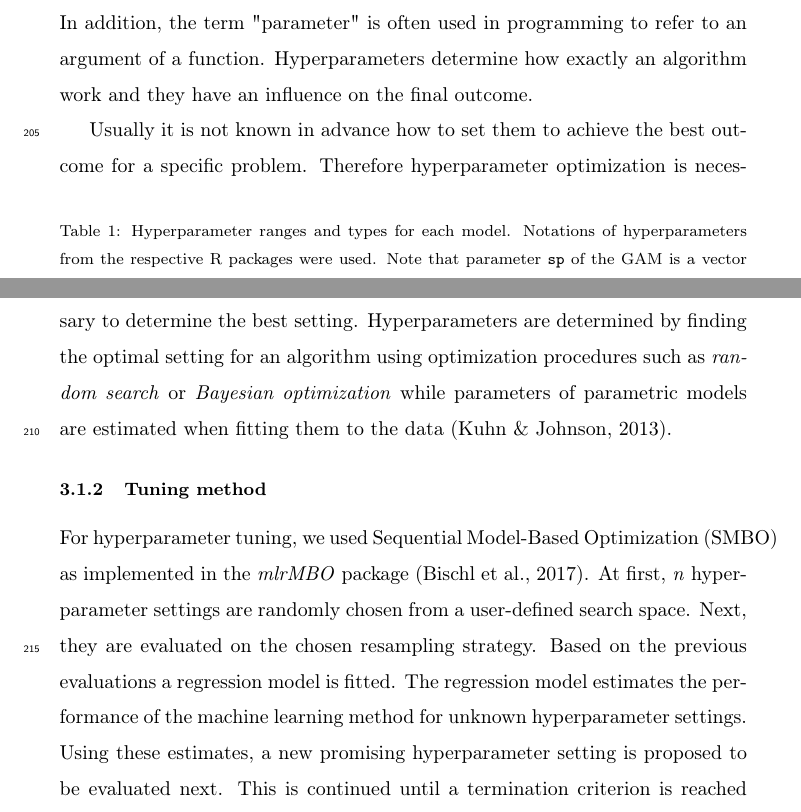
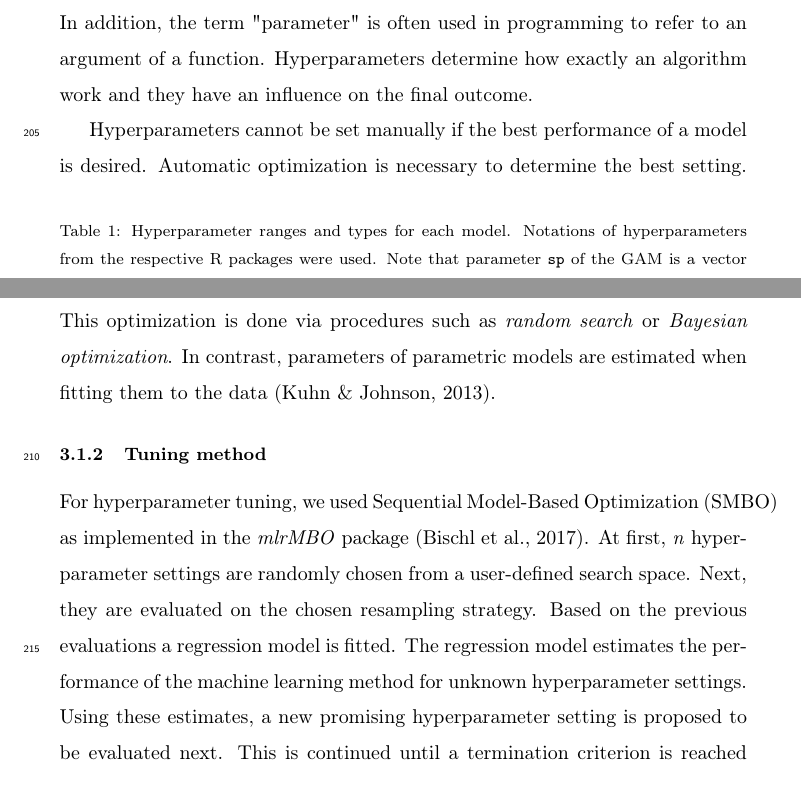
Before and after one commit to pat-s/pathogen-modeling, a LaTeX paper (analysis/paper/submission/3/latex-source-files/elsarticle-template.tex): two parts of pages 10 and 11 of 47, joined at a grey line, cut so that both start at the same text. Compiled offline with pdfLaTeX.

Commit message:
optimize hyperpar vs parameter

```diff
--- a/analysis/paper/submission/3/latex-source-files/elsarticle-template.tex
+++ b/analysis/paper/submission/3/latex-source-files/elsarticle-template.tex
@@ -319,9 +319,10 @@ However, for machine-learning algorithms, the terms "parameter" and "hyperparame
 In addition, the term "parameter" is often used in programming to refer to an argument of a function.
 Hyperparameters determine how exactly an algorithm work and they have an influence on the final outcome.
 
-Usually it is not known in advance how to set them to achieve the best outcome for a specific problem.
-Therefore hyperparameter optimization is necessary to determine the best setting.
-Hyperparameters are determined by finding the optimal setting for an algorithm using optimization procedures such as \textit{random search} or \textit{Bayesian optimization} while parameters of parametric models are estimated when fitting them to the data \citep{Kuhn2013}.
+Hyperparameters cannot be set manually if the best performance of a model is desired.
+Automatic optimization is necessary to determine the best setting.
+This optimization is done via procedures such as \textit{random search} or \textit{Bayesian optimization}.
+In contrast, parameters of parametric models are estimated when fitting them to the data \citep{Kuhn2013}.
 
 \subsubsection{Tuning method}
 For hyperparameter tuning, we used \ac{SMBO} as implemented in the \textit{mlrMBO} package \citep{mlrMBO}.
```
Also changed, not shown: analysis/paper/submission/3/latex-source-files/elsarticle-template.tex (2 more changed lines).
